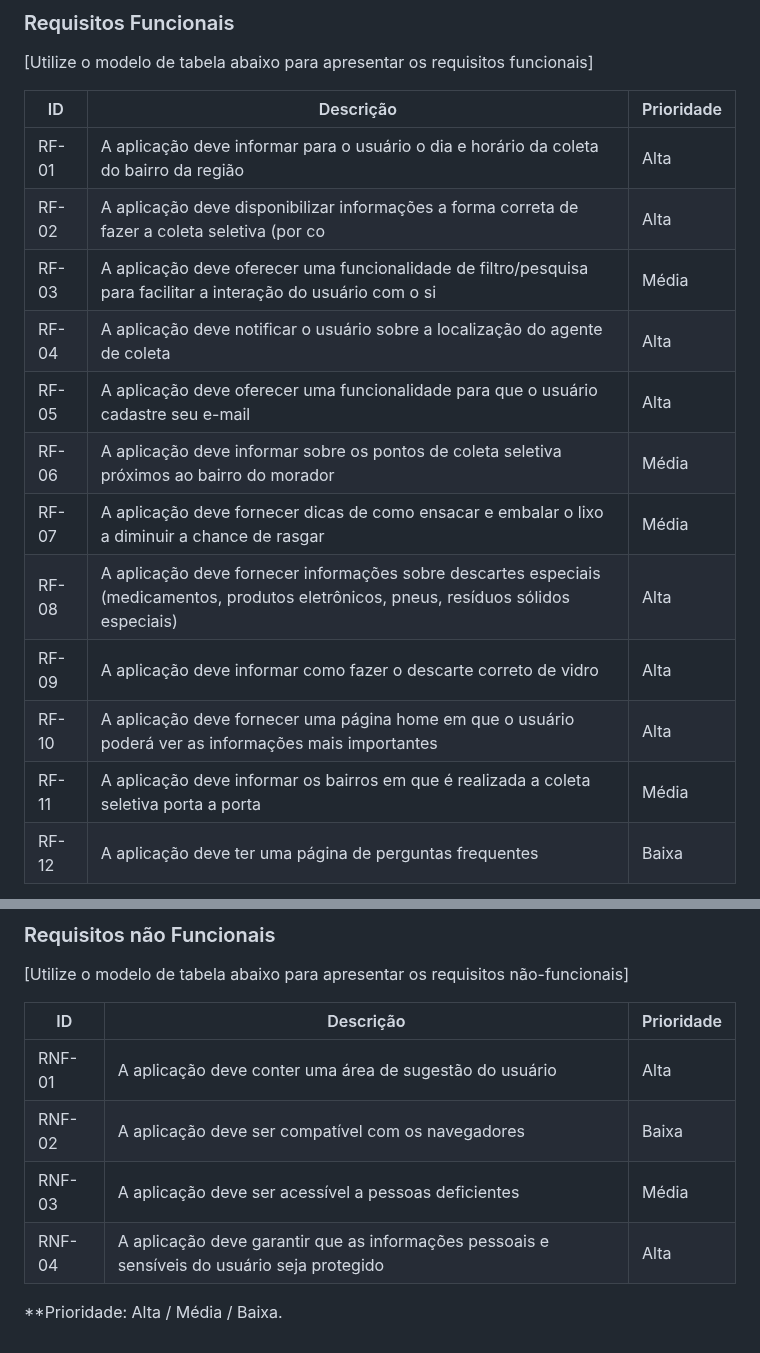
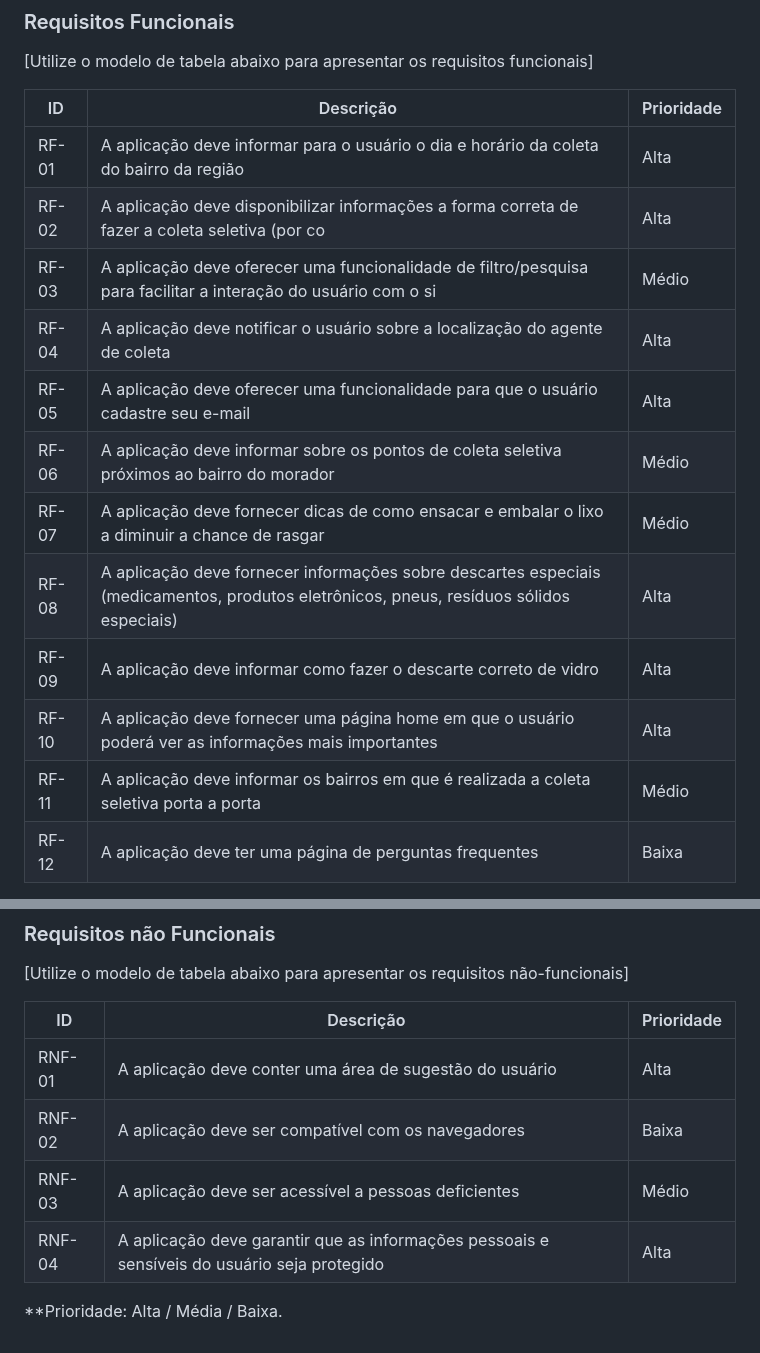
Before and after one commit to ICEI-PUC-Minas-PMV-ADS/pmv-ads-2023-2-e1-proj-web-t5-clean-project, a Markdown page: documentos/02-Especificação do Projeto.md, 2 parts joined by grey strips. Rendered like a GitHub page.

```diff
--- a/documentos/02-Especificação do Projeto.md
+++ b/documentos/02-Especificação do Projeto.md
@@ -67,15 +67,15 @@
 |-------|--------------------------------------------------------------------------------------------------------------------------------------------|------------|
 | RF-01 | A aplicação deve informar para o usuário o dia e horário da coleta do bairro da região                                                     | Alta       |
 | RF-02 | A aplicação deve disponibilizar informações a forma correta de fazer a coleta seletiva (por co                                             | Alta       |
-| RF-03 | A aplicação deve oferecer uma funcionalidade de filtro/pesquisa para facilitar a interação do usuário com o si                             | Média      |
+| RF-03 | A aplicação deve oferecer uma funcionalidade de filtro/pesquisa para facilitar a interação do usuário com o si                             | Médio      |
 | RF-04 | A aplicação deve notificar o usuário sobre a localização do agente de coleta                                                               | Alta       |
 | RF-05 | A aplicação deve oferecer uma funcionalidade para que o usuário cadastre seu e-mail                                                        | Alta       |
-| RF-06 | A aplicação deve informar sobre os pontos de coleta seletiva próximos ao bairro do morador                                                 | Média      |
-| RF-07 | A aplicação deve fornecer dicas de como ensacar e embalar o lixo a diminuir a chance de rasgar                                             | Média      |
+| RF-06 | A aplicação deve informar sobre os pontos de coleta seletiva próximos ao bairro do morador                                                 | Médio      |
+| RF-07 | A aplicação deve fornecer dicas de como ensacar e embalar o lixo a diminuir a chance de rasgar                                             | Médio      |
 | RF-08 | A aplicação deve fornecer informações sobre descartes especiais (medicamentos, produtos eletrônicos, pneus, resíduos sólidos especiais)    | Alta       |
 | RF-09 | A aplicação deve informar como fazer o descarte correto de vidro                                                                           | Alta       |
 | RF-10 | A aplicação deve fornecer uma página home em que o usuário poderá ver as informações mais importantes                                      | Alta       |
-| RF-11 | A aplicação deve informar os bairros em que é realizada a coleta seletiva porta a porta                                                    | Média      |
+| RF-11 | A aplicação deve informar os bairros em que é realizada a coleta seletiva porta a porta                                                    | Médio      |
 | RF-12 | A aplicação deve ter uma página de perguntas frequentes                                                                                    | Baixa      |
 
 
@@ -89,7 +89,7 @@
 |--------|-------------------------------------------------------------------------------------------------|-----------|
 | RNF-01 |  A aplicação deve conter uma área de sugestão do usuário                                        | Alta      |
 | RNF-02 |  A aplicação deve ser compatível com os navegadores                                             | Baixa     |
-| RNF-03 |  A aplicação deve ser acessível a pessoas deficientes                                           | Média     |
-| RNF-04 |  A aplicação deve garantir que as informações pessoais e sensíveis do usuário seja protegido    | Alta     |
+| RNF-03 |  A aplicação deve ser acessível a pessoas deficientes                                           | Médio     |
+| RNF-04 |  A aplicação deve garantir que as informações pessoais e sensíveis do usuário seja protegido    | Alta      |
 
 **Prioridade: Alta / Média / Baixa.
```
